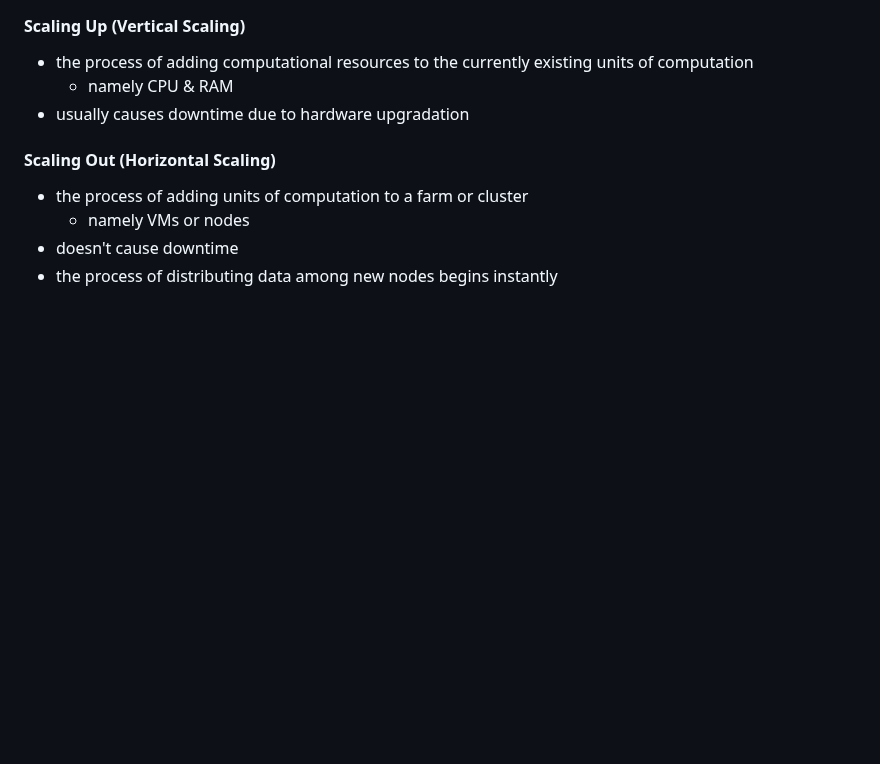
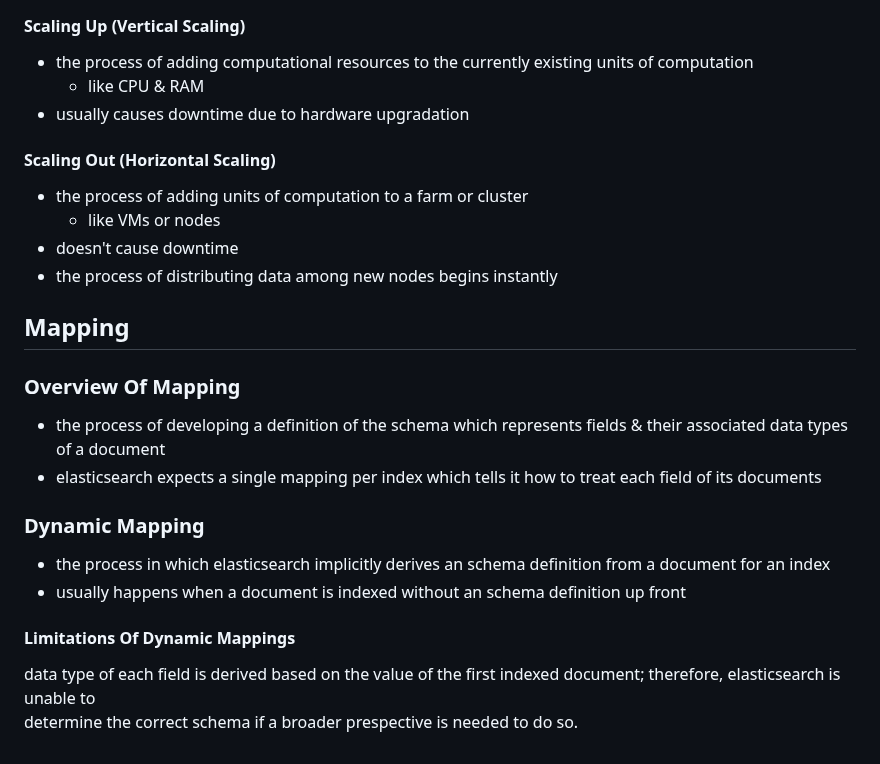
Before and after one commit to amirongit/notecode, a Markdown page: elasticsearchInAction.md, the part around the change. Rendered like a GitHub page; blank space fills up the shorter version.

Commit message:
add notes for mapping chapter

```diff
--- a/elasticsearchInAction.md
+++ b/elasticsearchInAction.md
@@ -323,10 +323,21 @@ changing number of shards would break this for existing documents, reindexing is
 ### Scaling
 #### Scaling Up (Vertical Scaling)
 - the process of adding computational resources to the currently existing units of computation
-    - namely CPU & RAM
+    - like CPU & RAM
 - usually causes downtime due to hardware upgradation
 #### Scaling Out (Horizontal Scaling)
 - the process of adding units of computation to a farm or cluster
-    - namely VMs or nodes
+    - like VMs or nodes
 - doesn't cause downtime
 - the process of distributing data among new nodes begins instantly
+## Mapping
+### Overview Of Mapping
+- the process of developing a definition of the schema which represents fields & their associated data types of a document
+- elasticsearch expects a single mapping per index which tells it how to treat each field of its documents
+### Dynamic Mapping
+- the process in which elasticsearch implicitly derives an schema definition from a document for an index
+- usually happens when a document is indexed without an schema definition up front
+#### Limitations Of Dynamic Mappings
+data type of each field is derived based on the value of the first indexed document; therefore, elasticsearch is unable to<br/>
+determine the correct schema if a broader prespective is needed to do so.
+<!-- 143, explicit mapping -->
```
